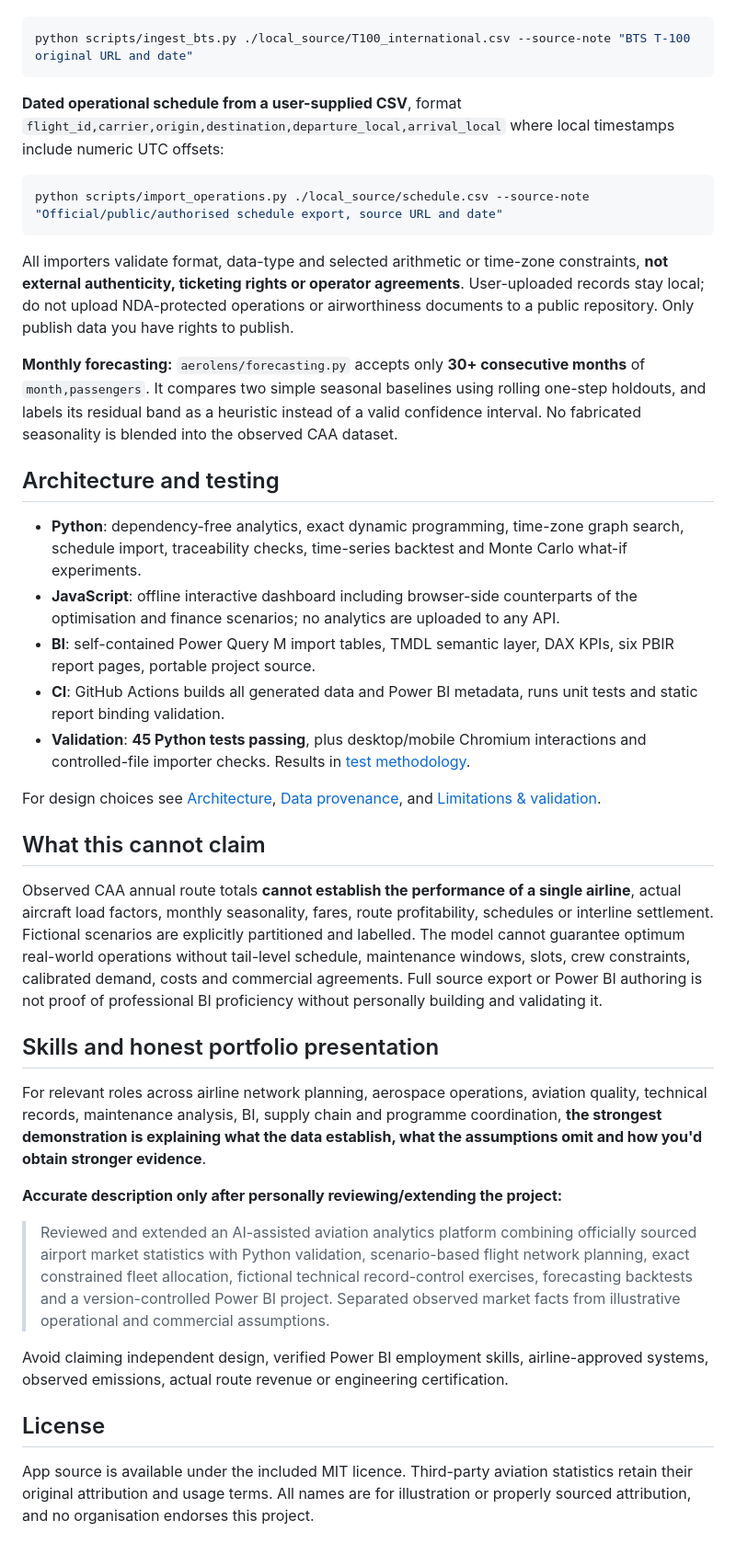
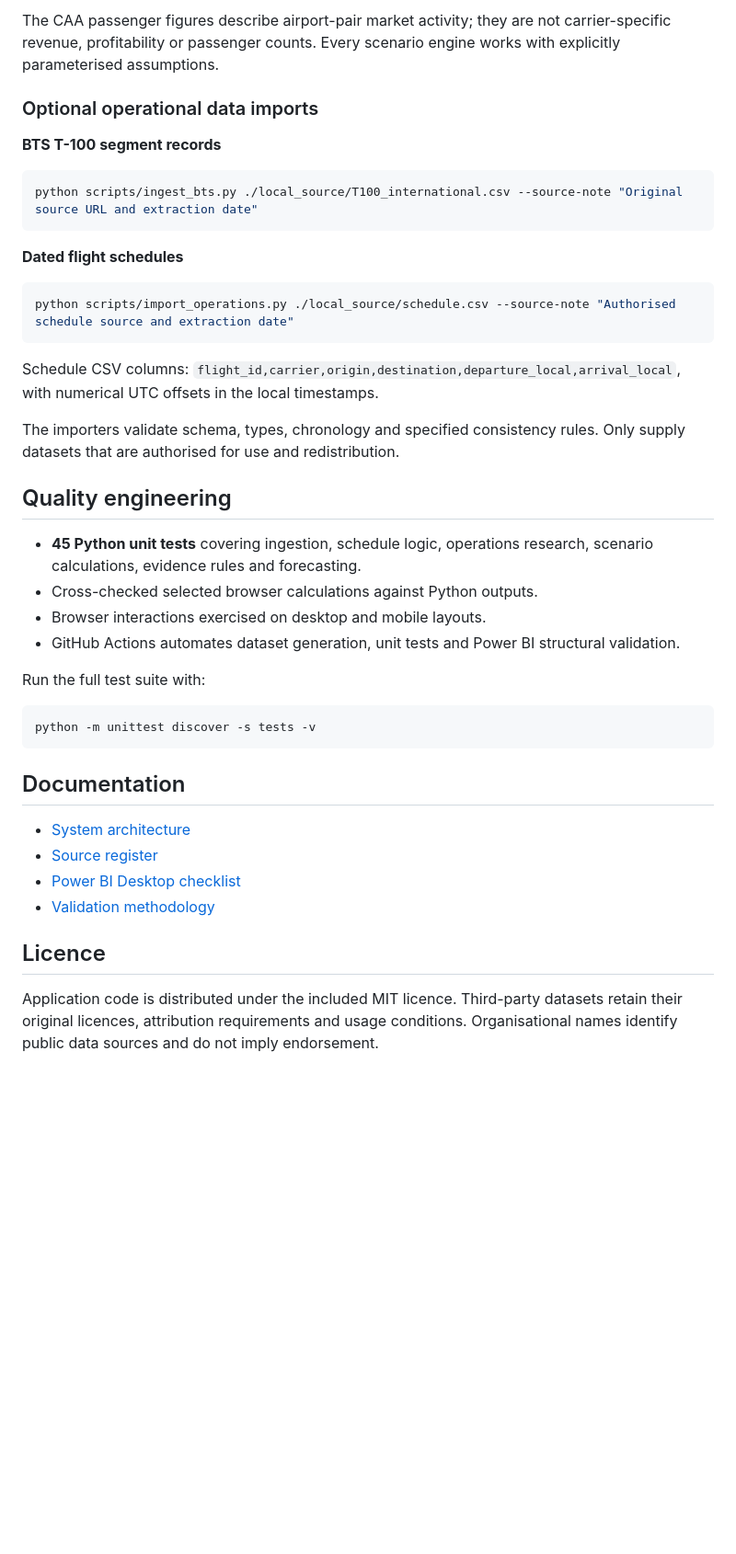
Before and after one commit to Bubbles015-SB/aerolens-aviation-intelligence, a Markdown page: README.md, the part around one of its changes. Shown at 92% size. GitHub-like rendering; blank space fills up the shorter version.

````diff
--- a/README.md
+++ b/README.md
@@ -70,42 +107,43 @@ The PBIP embeds 6 small development datasets so it can be copied without broken
+The CAA passenger figures describe airport-pair market activity; they are not carrier-specific revenue, profitability or passenger counts. Every scenario engine works with explicitly parameterised assumptions.
+
+### Optional operational data imports
+
+**BTS T-100 segment records**
 
 ```bash
-python scripts/ingest_bts.py ./local_source/T100_international.csv --source-note "BTS T-100 original URL and date"
+python scripts/ingest_bts.py ./local_source/T100_international.csv --source-note "Original source URL and extraction date"
 ```
 
-**Dated operational schedule from a user-supplied CSV**, format `flight_id,carrier,origin,destination,departure_local,arrival_local` where local timestamps include numeric UTC offsets:
+**Dated flight schedules**
 
 ```bash
-python scripts/import_operations.py ./local_source/schedule.csv --source-note "Official/public/authorised schedule export, source URL and date"
+python scripts/import_operations.py ./local_source/schedule.csv --source-note "Authorised schedule source and extraction date"
 ```
 
-All importers validate format, data-type and selected arithmetic or time-zone constraints, **not external authenticity, ticketing rights or operator agreements**. User-uploaded records stay local; do not upload NDA-protected operations or airworthiness documents to a public repository. Only publish data you have rights to publish.
+Schedule CSV columns: `flight_id,carrier,origin,destination,departure_local,arrival_local`, with numerical UTC offsets in the local timestamps.
 
-**Monthly forecasting:** `aerolens/forecasting.py` accepts only **30+ consecutive months** of `month,passengers`. It compares two simple seasonal baselines using rolling one-step holdouts, and labels its residual band as a heuristic instead of a valid confidence interval. No fabricated seasonality is blended into the observed CAA dataset.
+The importers validate schema, types, chronology and specified consistency rules. Only supply datasets that are authorised for use and redistribution.
 
-## Architecture and testing
+## Quality engineering
 
-- **Python**: dependency-free analytics, exact dynamic programming, time-zone graph search, schedule import, traceability checks, time-series backtest and Monte Carlo what-if experiments.
-- **JavaScript**: offline interactive dashboard including browser-side counterparts of the optimisation and finance scenarios; no analytics are uploaded to any API.
-- **BI**: self-contained Power Query M import tables, TMDL semantic layer, DAX KPIs, six PBIR report pages, portable project source.
-- **CI**: GitHub Actions builds all generated data and Power BI metadata, runs unit tests and static report binding validation.
-- **Validation**: **45 Python tests passing**, plus desktop/mobile Chromium interactions and controlled-file importer checks. Results in [test methodology](docs/VALIDATION_AND_LIMITS.md).
+- **45 Python unit tests** covering ingestion, schedule logic, operations research, scenario calculations, evidence rules and forecasting.
+- Cross-checked selected browser calculations against Python outputs.
+- Browser interactions exercised on desktop and mobile layouts.
+- GitHub Actions automates dataset generation, unit tests and Power BI structural validation.
 
-For design choices see [Architecture](docs/ARCHITECTURE_V3.md), [Data provenance](docs/SOURCE_REGISTER.md), and [Limitations & validation](docs/VALIDATION_AND_LIMITS.md).
+Run the full test suite with:
 
-## What this cannot claim
+```bash
+python -m unittest discover -s tests -v
+```
 
-Observed CAA annual route totals **cannot establish the performance of a single airline**, actual aircraft load factors, monthly seasonality, fares, route profitability, schedules or interline settlement. Fictional scenarios are explicitly partitioned and labelled. The model cannot guarantee optimum real-world operations without tail-level schedule, maintenance windows, slots, crew constraints, calibrated demand, costs and commercial agreements. Full source export or Power BI authoring is not proof of professional BI proficiency without personally building and validating it.
+## Documentation
 
-## Skills and honest portfolio presentation
+- [System architecture](docs/ARCHITECTURE_V3.md)
+- [Source register](docs/SOURCE_REGISTER.md)
+- [Power BI Desktop checklist](docs/POWERBI_DESKTOP_CHECKLIST.md)
+- [Validation methodology](docs/VALIDATION_AND_LIMITS.md)
 
-For relevant roles across airline network planning, aerospace operations, aviation quality, technical records, maintenance analysis, BI, supply chain and programme coordination, **the strongest demonstration is explaining what the data establish, what the assumptions omit and how you'd obtain stronger evidence**.
+## Licence
 
-**Accurate description only after personally reviewing/extending the project:**
-
-> Reviewed and extended an AI-assisted aviation analytics platform combining officially sourced airport market statistics with Python validation, scenario-based flight network planning, exact constrained fleet allocation, fictional technical record-control exercises, forecasting backtests and a version-controlled Power BI project. Separated observed market facts from illustrative operational and commercial assumptions.
-
-Avoid claiming independent design, verified Power BI employment skills, airline-approved systems, observed emissions, actual route revenue or engineering certification.
-
-## License
-
-App source is available under the included MIT licence. Third-party aviation statistics retain their original attribution and usage terms. All names are for illustration or properly sourced attribution, and no organisation endorses this project.
+Application code is distributed under the included MIT licence. Third-party datasets retain their original licences, attribution requirements and usage conditions. Organisational names identify public data sources and do not imply endorsement.
````
Also changed, not shown: other parts of README.md (+76 -39 lines).
